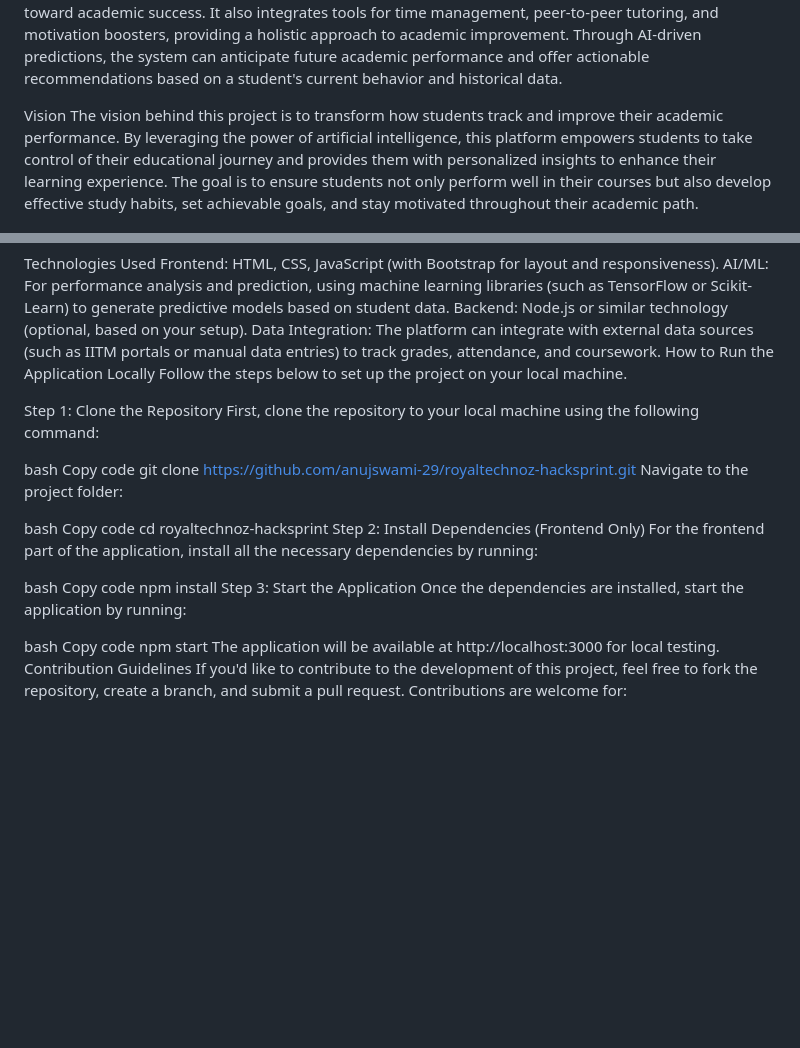
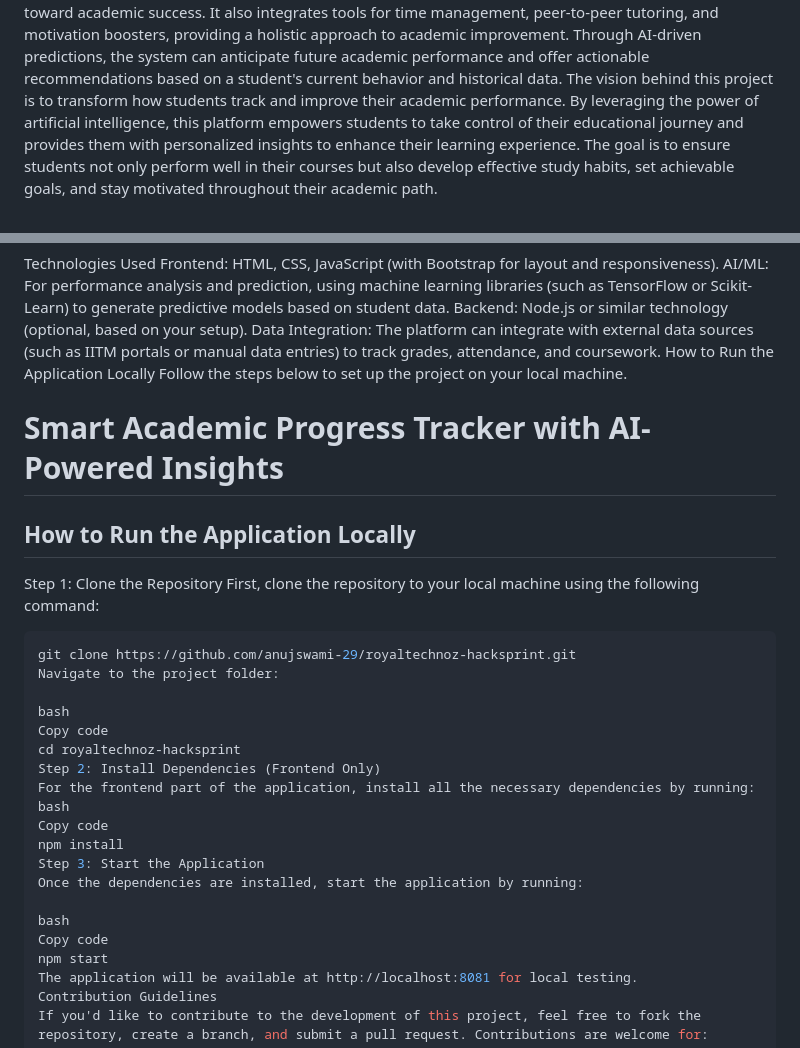
Before and after one commit to anujswami-29/royaltechnoz-hacksprint, a Markdown page: README.md, 2 parts joined by grey strips. GitHub-like rendering; blank space fills up the shorter version.

````diff
--- a/README.md
+++ b/README.md
@@ -1,8 +1,6 @@
 Smart Academic Progress Tracker with AI-Powered Insights
 Project Overview
 The Smart Academic Progress Tracker is a web application designed to assist students in tracking their academic performance, setting and achieving goals, and receiving personalized insights powered by artificial intelligence. The application aims to provide a one-stop platform for students to manage their grades, study habits, and progress toward academic success. It also integrates tools for time management, peer-to-peer tutoring, and motivation boosters, providing a holistic approach to academic improvement. Through AI-driven predictions, the system can anticipate future academic performance and offer actionable recommendations based on a student's current behavior and historical data.
-
-Vision
 The vision behind this project is to transform how students track and improve their academic performance. By leveraging the power of artificial intelligence, this platform empowers students to take control of their educational journey and provides them with personalized insights to enhance their learning experience. The goal is to ensure students not only perform well in their courses but also develop effective study habits, set achievable goals, and stay motivated throughout their academic path.
 
 Features Implemented
@@ -72,12 +70,12 @@ Backend: Node.js or similar technology (optional, based on your setup).
 Data Integration: The platform can integrate with external data sources (such as IITM portals or manual data entries) to track grades, attendance, and coursework.
  How to Run the Application Locally
 Follow the steps below to set up the project on your local machine.
-
+# Smart Academic Progress Tracker with AI-Powered Insights
+## How to Run the Application Locally
 Step 1: Clone the Repository
 First, clone the repository to your local machine using the following command:
 
-bash
-Copy code
+```bash
 git clone https://github.com/anujswami-29/royaltechnoz-hacksprint.git
 Navigate to the project folder:
 
@@ -86,7 +84,6 @@ Copy code
 cd royaltechnoz-hacksprint
 Step 2: Install Dependencies (Frontend Only)
 For the frontend part of the application, install all the necessary dependencies by running:
-
 bash
 Copy code
 npm install
@@ -96,7 +93,7 @@ Once the dependencies are installed, start the application by running:
 bash
 Copy code
 npm start
-The application will be available at http://localhost:3000 for local testing.
+The application will be available at http://localhost:8081 for local testing.
 Contribution Guidelines
 If you'd like to contribute to the development of this project, feel free to fork the repository, create a branch, and submit a pull request. Contributions are welcome for:
 
````
